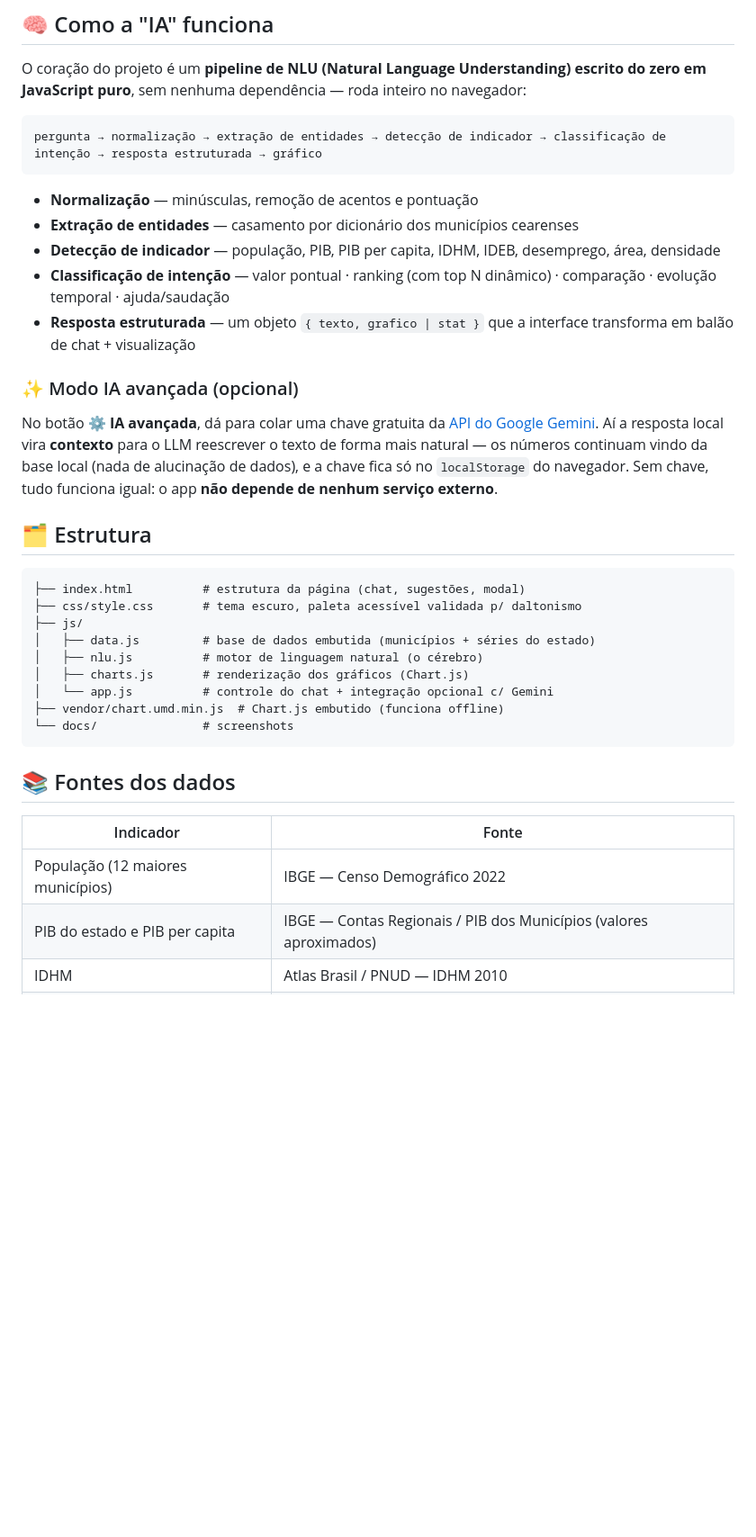
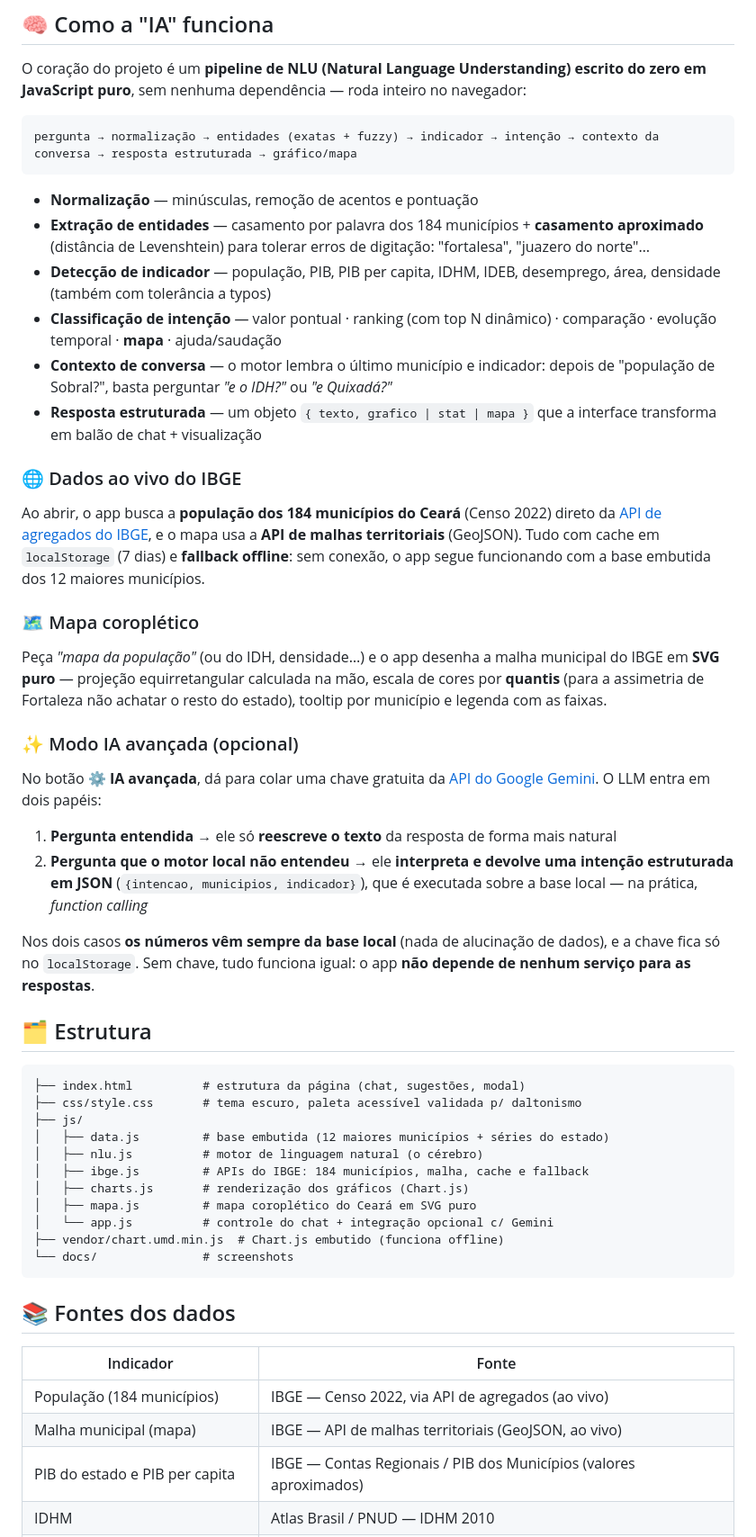
Before and after one commit to PauloMatiasxvs/PROJETO-CEAR-EM-DADOS, a Markdown page: README.md, the part around one of its changes. Shown at 90% size. GitHub-like rendering; blank space fills up the shorter version.

Commit message:
atualiza o readme com os novos recursos

````diff
--- a/README.md
+++ b/README.md
@@ -40,18 +41,32 @@ Evolução do projeto **Ceará em Dados**: em vez de dashboards fixos, agora é
 O coração do projeto é um **pipeline de NLU (Natural Language Understanding) escrito do zero em JavaScript puro**, sem nenhuma dependência — roda inteiro no navegador:
 
 ```
-pergunta → normalização → extração de entidades → detecção de indicador → classificação de intenção → resposta estruturada → gráfico
+pergunta → normalização → entidades (exatas + fuzzy) → indicador → intenção → contexto da conversa → resposta estruturada → gráfico/mapa
 ```
 
 - **Normalização** — minúsculas, remoção de acentos e pontuação
-- **Extração de entidades** — casamento por dicionário dos municípios cearenses
-- **Detecção de indicador** — população, PIB, PIB per capita, IDHM, IDEB, desemprego, área, densidade
-- **Classificação de intenção** — valor pontual · ranking (com top N dinâmico) · comparação · evolução temporal · ajuda/saudação
-- **Resposta estruturada** — um objeto `{ texto, grafico | stat }` que a interface transforma em balão de chat + visualização
+- **Extração de entidades** — casamento por palavra dos 184 municípios + **casamento aproximado** (distância de Levenshtein) para tolerar erros de digitação: "fortalesa", "juazero do norte"…
+- **Detecção de indicador** — população, PIB, PIB per capita, IDHM, IDEB, desemprego, área, densidade (também com tolerância a typos)
+- **Classificação de intenção** — valor pontual · ranking (com top N dinâmico) · comparação · evolução temporal · **mapa** · ajuda/saudação
+- **Contexto de conversa** — o motor lembra o último município e indicador: depois de "população de Sobral?", basta perguntar *"e o IDH?"* ou *"e Quixadá?"*
+- **Resposta estruturada** — um objeto `{ texto, grafico | stat | mapa }` que a interface transforma em balão de chat + visualização
+
+### 🌐 Dados ao vivo do IBGE
+
+Ao abrir, o app busca a **população dos 184 municípios do Ceará** (Censo 2022) direto da [API de agregados do IBGE](https://servicodados.ibge.gov.br/api/docs), e o mapa usa a **API de malhas territoriais** (GeoJSON). Tudo com cache em `localStorage` (7 dias) e **fallback offline**: sem conexão, o app segue funcionando com a base embutida dos 12 maiores municípios.
+
+### 🗺️ Mapa coroplético
+
+Peça *"mapa da população"* (ou do IDH, densidade…) e o app desenha a malha municipal do IBGE em **SVG puro** — projeção equirretangular calculada na mão, escala de cores por **quantis** (para a assimetria de Fortaleza não achatar o resto do estado), tooltip por município e legenda com as faixas.
 
 ### ✨ Modo IA avançada (opcional)
 
-No botão **⚙️ IA avançada**, dá para colar uma chave gratuita da [API do Google Gemini](https://aistudio.google.com/apikey). Aí a resposta local vira **contexto** para o LLM reescrever o texto de forma mais natural — os números continuam vindo da base local (nada de alucinação de dados), e a chave fica só no `localStorage` do navegador. Sem chave, tudo funciona igual: o app **não depende de nenhum serviço externo**.
+No botão **⚙️ IA avançada**, dá para colar uma chave gratuita da [API do Google Gemini](https://aistudio.google.com/apikey). O LLM entra em dois papéis:
+
+1. **Pergunta entendida** → ele só **reescreve o texto** da resposta de forma mais natural
+2. **Pergunta que o motor local não entendeu** → ele **interpreta e devolve uma intenção estruturada em JSON** (`{intencao, municipios, indicador}`), que é executada sobre a base local — na prática, *function calling*
+
+Nos dois casos **os números vêm sempre da base local** (nada de alucinação de dados), e a chave fica só no `localStorage`. Sem chave, tudo funciona igual: o app **não depende de nenhum serviço para as respostas**.
 
 ## 🗂️ Estrutura
 
@@ -59,9 +74,11 @@ No botão **⚙️ IA avançada**, dá para colar uma chave gratuita da [API do
 ├── index.html          # estrutura da página (chat, sugestões, modal)
 ├── css/style.css       # tema escuro, paleta acessível validada p/ daltonismo
 ├── js/
-│   ├── data.js         # base de dados embutida (municípios + séries do estado)
+│   ├── data.js         # base embutida (12 maiores municípios + séries do estado)
 │   ├── nlu.js          # motor de linguagem natural (o cérebro)
+│   ├── ibge.js         # APIs do IBGE: 184 municípios, malha, cache e fallback
 │   ├── charts.js       # renderização dos gráficos (Chart.js)
+│   ├── mapa.js         # mapa coroplético do Ceará em SVG puro
 │   └── app.js          # controle do chat + integração opcional c/ Gemini
 ├── vendor/chart.umd.min.js  # Chart.js embutido (funciona offline)
 └── docs/               # screenshots
@@ -71,7 +88,8 @@ No botão **⚙️ IA avançada**, dá para colar uma chave gratuita da [API do
 
 | Indicador | Fonte |
 |---|---|
-| População (12 maiores municípios) | IBGE — Censo Demográfico 2022 |
+| População (184 municípios) | IBGE — Censo 2022, via API de agregados (ao vivo) |
+| Malha municipal (mapa) | IBGE — API de malhas territoriais (GeoJSON, ao vivo) |
 | PIB do estado e PIB per capita | IBGE — Contas Regionais / PIB dos Municípios (valores aproximados) |
 | IDHM | Atlas Brasil / PNUD — IDHM 2010 |
 | IDEB (anos iniciais, rede pública) | INEP (valores aproximados) |
````
Also changed, not shown: other parts of README.md (+6 -3 lines).
